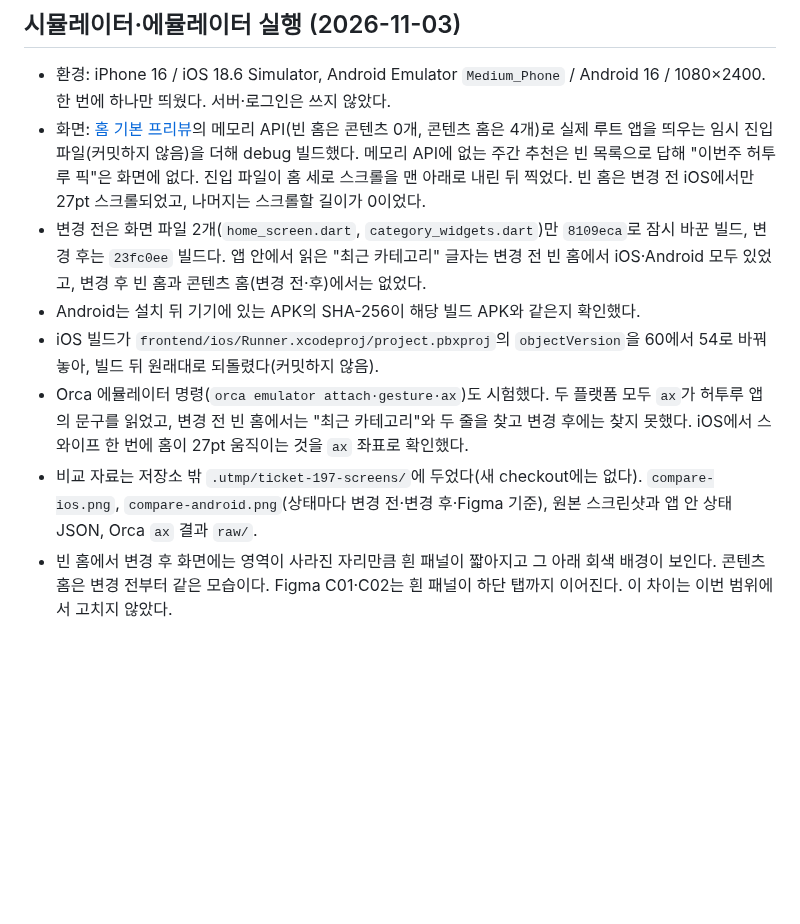
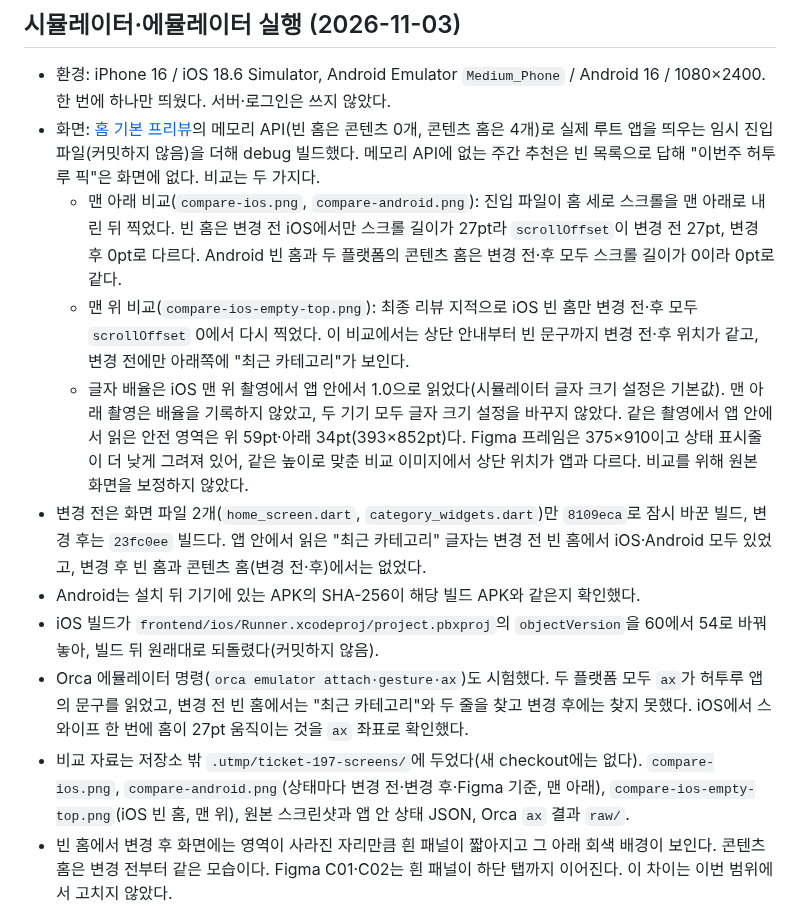
Before and after one commit to clip-back/clipback, a Markdown page: docs/history/2026-11-03-home-remove-recent-categories.md, the part around the change. GitHub-like rendering; blank space fills up the shorter version.

Commit message:
docs: 홈 최근 카테고리 제거의 iOS 빈 홈 맨 위 비교와 촬영 조건 기록 (#197)
Co-Authored-By: Claude Opus 5.5 <noreply@anthropic.com>

```diff
--- a/docs/history/2026-11-03-home-remove-recent-categories.md
+++ b/docs/history/2026-11-03-home-remove-recent-categories.md
@@ -37,7 +37,14 @@
 - 환경: iPhone 16 / iOS 18.6 Simulator, Android Emulator `Medium_Phone` / Android 16 / 1080×2400. 한 번에 하나만 띄웠다. 서버·로그인은 쓰지 않았다.
 - 화면: [홈 기본 프리뷰](../../frontend/test/support/home_base_alignment_preview.dart)의 메모리 API(빈 홈은 콘텐츠 0개, 콘텐츠 홈은 4개)로
   실제 루트 앱을 띄우는 임시 진입 파일(커밋하지 않음)을 더해 debug 빌드했다. 메모리 API에 없는 주간 추천은 빈 목록으로 답해 "이번주 허투루 픽"은 화면에 없다.
-  진입 파일이 홈 세로 스크롤을 맨 아래로 내린 뒤 찍었다. 빈 홈은 변경 전 iOS에서만 27pt 스크롤되었고, 나머지는 스크롤할 길이가 0이었다.
+  비교는 두 가지다.
+  - 맨 아래 비교(`compare-ios.png`, `compare-android.png`): 진입 파일이 홈 세로 스크롤을 맨 아래로 내린 뒤 찍었다. 빈 홈은 변경 전 iOS에서만 스크롤 길이가 27pt라
+    `scrollOffset`이 변경 전 27pt, 변경 후 0pt로 다르다. Android 빈 홈과 두 플랫폼의 콘텐츠 홈은 변경 전·후 모두 스크롤 길이가 0이라 0pt로 같다.
+  - 맨 위 비교(`compare-ios-empty-top.png`): 최종 리뷰 지적으로 iOS 빈 홈만 변경 전·후 모두 `scrollOffset` 0에서 다시 찍었다.
+    이 비교에서는 상단 안내부터 빈 문구까지 변경 전·후 위치가 같고, 변경 전에만 아래쪽에 "최근 카테고리"가 보인다.
+  - 글자 배율은 iOS 맨 위 촬영에서 앱 안에서 1.0으로 읽었다(시뮬레이터 글자 크기 설정은 기본값). 맨 아래 촬영은 배율을 기록하지 않았고,
+    두 기기 모두 글자 크기 설정을 바꾸지 않았다. 같은 촬영에서 앱 안에서 읽은 안전 영역은 위 59pt·아래 34pt(393×852pt)다. Figma 프레임은 375×910이고 상태 표시줄이 더 낮게 그려져 있어,
+    같은 높이로 맞춘 비교 이미지에서 상단 위치가 앱과 다르다. 비교를 위해 원본 화면을 보정하지 않았다.
 - 변경 전은 화면 파일 2개(`home_screen.dart`, `category_widgets.dart`)만 `8109eca`로 잠시 바꾼 빌드, 변경 후는 `23fc0ee` 빌드다.
   앱 안에서 읽은 "최근 카테고리" 글자는 변경 전 빈 홈에서 iOS·Android 모두 있었고, 변경 후 빈 홈과 콘텐츠 홈(변경 전·후)에서는 없었다.
 - Android는 설치 뒤 기기에 있는 APK의 SHA-256이 해당 빌드 APK와 같은지 확인했다.
@@ -45,7 +52,8 @@
 - Orca 에뮬레이터 명령(`orca emulator attach·gesture·ax`)도 시험했다. 두 플랫폼 모두 `ax`가 허투루 앱의 문구를 읽었고,
   변경 전 빈 홈에서는 "최근 카테고리"와 두 줄을 찾고 변경 후에는 찾지 못했다. iOS에서 스와이프 한 번에 홈이 27pt 움직이는 것을 `ax` 좌표로 확인했다.
 - 비교 자료는 저장소 밖 `.utmp/ticket-197-screens/`에 두었다(새 checkout에는 없다).
-  `compare-ios.png`, `compare-android.png`(상태마다 변경 전·변경 후·Figma 기준), 원본 스크린샷과 앱 안 상태 JSON, Orca `ax` 결과 `raw/`.
+  `compare-ios.png`, `compare-android.png`(상태마다 변경 전·변경 후·Figma 기준, 맨 아래), `compare-ios-empty-top.png`(iOS 빈 홈, 맨 위),
+  원본 스크린샷과 앱 안 상태 JSON, Orca `ax` 결과 `raw/`.
 - 빈 홈에서 변경 후 화면에는 영역이 사라진 자리만큼 흰 패널이 짧아지고 그 아래 회색 배경이 보인다. 콘텐츠 홈은 변경 전부터 같은 모습이다.
   Figma C01·C02는 흰 패널이 하단 탭까지 이어진다. 이 차이는 이번 범위에서 고치지 않았다.
 
```
